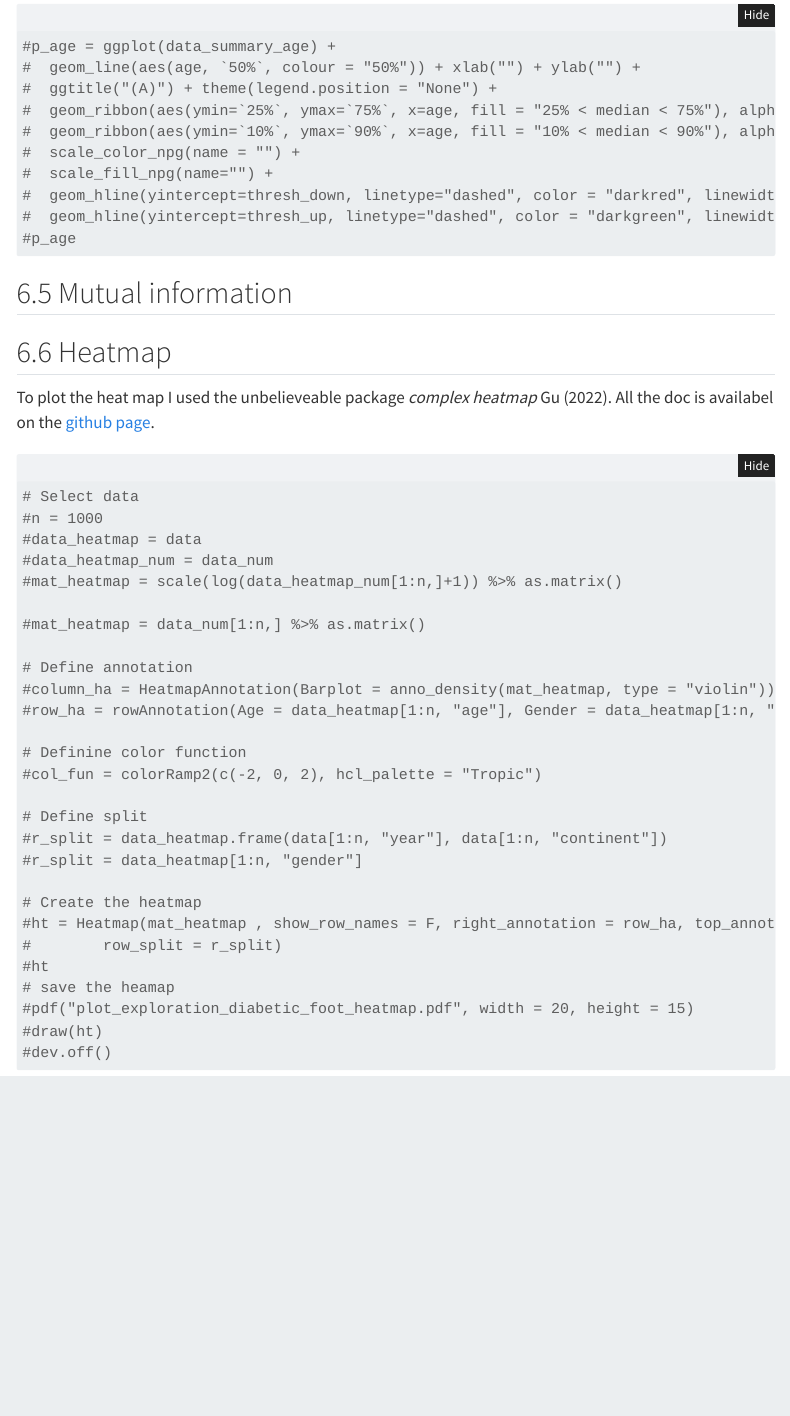
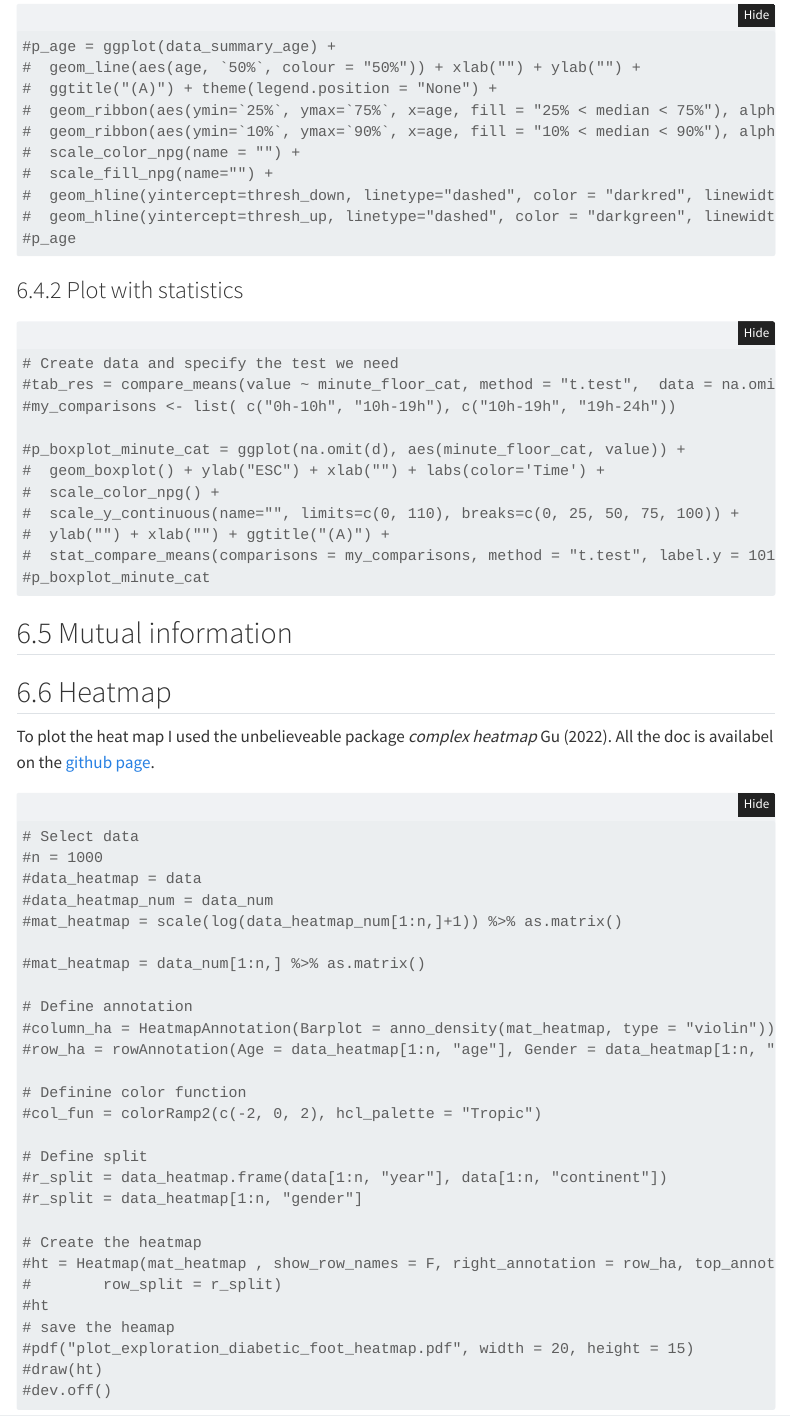
Before and after one commit to bvittrant/bviReadMe, a Quarto document (quarto/template.qmd): the page in a window 1100 px wide, from 4370 px down. Rendered offline with R 4.5, knitr and Pandoc in place of Quarto, with nearby package versions; folded parts are opened; code that draws random numbers runs with fixed seeds of ours; menus at the side of the page are left out.

Commit message:
stat plot function

````diff
--- a/quarto/template.qmd
+++ b/quarto/template.qmd
@@ -237,6 +237,22 @@ For the correlation analysis I used the pacakge *polycor* [@fox_polycor_2022, @n
 #p_age
 ```
 
+### Plot with statistics
+
+```{r}
+# Create data and specify the test we need
+#tab_res = compare_means(value ~ minute_floor_cat, method = "t.test",  data = na.omit(d))
+#my_comparisons <- list( c("0h-10h", "10h-19h"), c("10h-19h", "19h-24h"))
+
+#p_boxplot_minute_cat = ggplot(na.omit(d), aes(minute_floor_cat, value)) +
+#  geom_boxplot() + ylab("ESC") + xlab("") + labs(color='Time') +
+#  scale_color_npg() +
+#  scale_y_continuous(name="", limits=c(0, 110), breaks=c(0, 25, 50, 75, 100)) +
+#  ylab("") + xlab("") + ggtitle("(A)") +
+#  stat_compare_means(comparisons = my_comparisons, method = "t.test", label.y = 101, label = "p.signif")
+#p_boxplot_minute_cat
+```
+
 ## Mutual information
 
 ```{r, message=F, warning=F}
````
